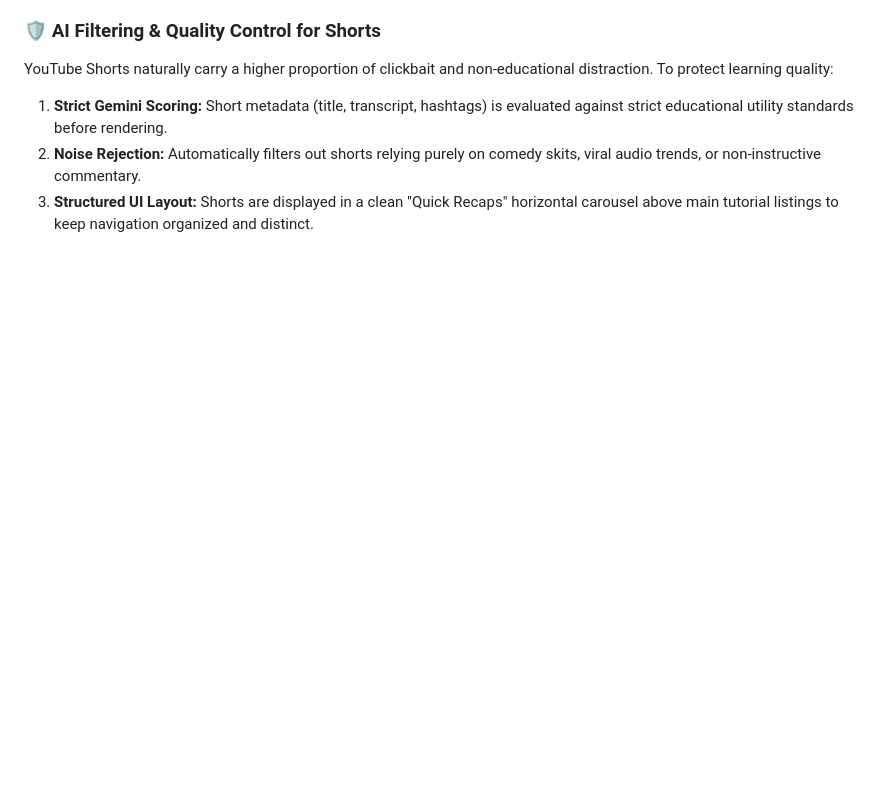
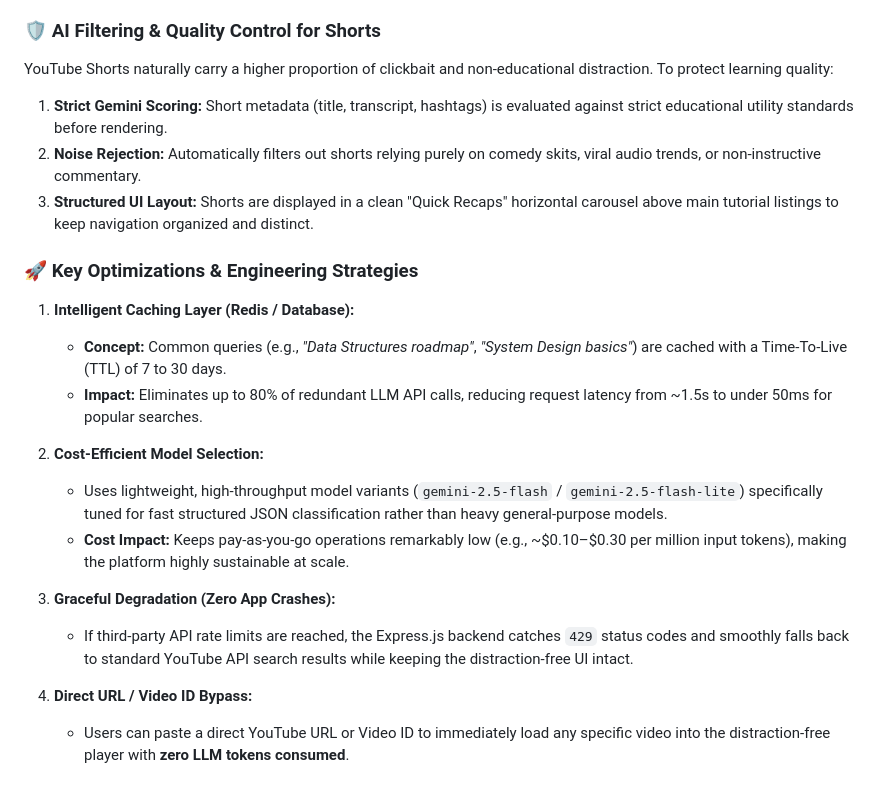
Before and after one commit to Vadlamudi-Yaswanth/focus_tube, a Markdown page: README.md, the part around the change. Drawn GitHub-style; blank space fills up the shorter version.

Commit message:
Update README with optimizations and strategies
Added key optimizations and engineering strategies to README.

```diff
--- a/README.md
+++ b/README.md
@@ -65,3 +65,19 @@ YouTube Shorts naturally carry a higher proportion of clickbait and non-educatio
 1. **Strict Gemini Scoring:** Short metadata (title, transcript, hashtags) is evaluated against strict educational utility standards before rendering.
 2. **Noise Rejection:** Automatically filters out shorts relying purely on comedy skits, viral audio trends, or non-instructive commentary.
 3. **Structured UI Layout:** Shorts are displayed in a clean "Quick Recaps" horizontal carousel above main tutorial listings to keep navigation organized and distinct.
+
+### 🚀 Key Optimizations & Engineering Strategies
+
+1. **Intelligent Caching Layer (Redis / Database):**
+   * **Concept:** Common queries (e.g., *"Data Structures roadmap"*, *"System Design basics"*) are cached with a Time-To-Live (TTL) of 7 to 30 days.
+   * **Impact:** Eliminates up to 80% of redundant LLM API calls, reducing request latency from ~1.5s to under 50ms for popular searches.
+
+2. **Cost-Efficient Model Selection:**
+   * Uses lightweight, high-throughput model variants (`gemini-2.5-flash` / `gemini-2.5-flash-lite`) specifically tuned for fast structured JSON classification rather than heavy general-purpose models.
+   * **Cost Impact:** Keeps pay-as-you-go operations remarkably low (e.g., ~$0.10–$0.30 per million input tokens), making the platform highly sustainable at scale.
+
+3. **Graceful Degradation (Zero App Crashes):**
+   * If third-party API rate limits are reached, the Express.js backend catches `429` status codes and smoothly falls back to standard YouTube API search results while keeping the distraction-free UI intact.
+
+4. **Direct URL / Video ID Bypass:**
+   * Users can paste a direct YouTube URL or Video ID to immediately load any specific video into the distraction-free player with **zero LLM tokens consumed**.
```
